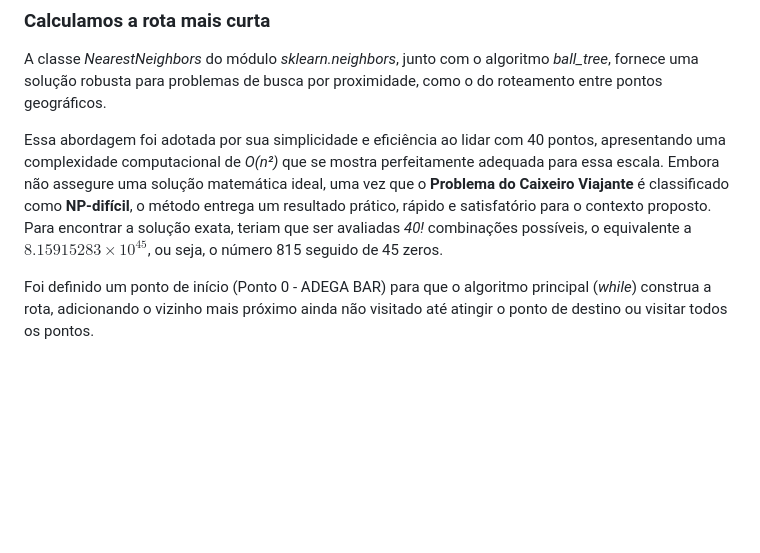
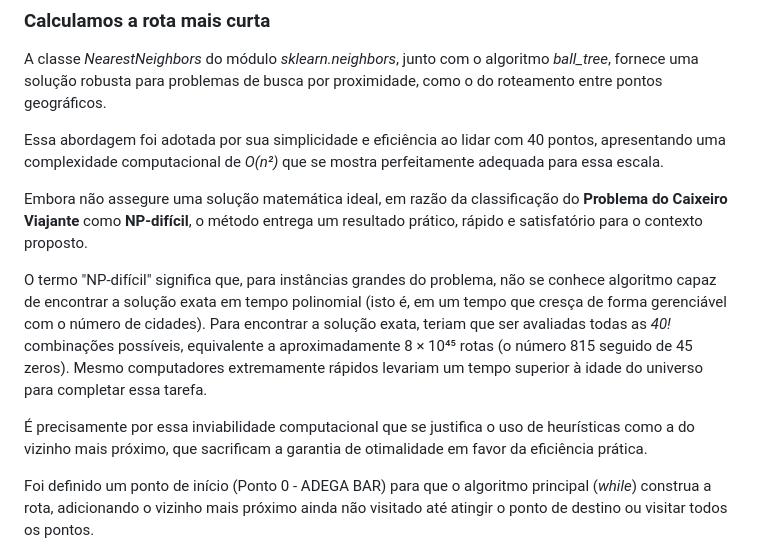
Before and after one commit to guiajf/percurso, a Markdown page: README.md, the part around the change. Rendered like a GitHub page; blank space fills up the shorter version.

Commit message:
Enhance README with detailed explanation of heuristics
Expands on the explanation of the Nearest Neighbors approach and the Traveling Salesman Problem, emphasizing computational complexity and practical efficiency.

```diff
--- a/README.md
+++ b/README.md
@@ -181,8 +181,27 @@ A classe *NearestNeighbors* do módulo *sklearn.neighbors*, junto com o
 algoritmo *ball_tree*, fornece uma solução robusta para problemas de
 busca por proximidade, como o do roteamento entre pontos geográficos.
 
-Essa abordagem foi adotada por sua simplicidade e eficiência ao lidar com 40 pontos, apresentando uma complexidade computacional de *O(n²)* que se mostra perfeitamente adequada para essa escala. Embora não assegure uma solução matemática ideal, uma vez que o **Problema do Caixeiro Viajante** é classificado como **NP-difícil**, o método entrega um resultado prático, rápido e satisfatório para o contexto proposto. Para encontrar a solução exata, teriam que ser avaliadas *40!* combinações possíveis, o equivalente a $8.15915283 \times 10^{45}$, ou seja, o número 815 seguido de 45 zeros.
+Essa abordagem foi adotada por sua simplicidade e eficiência ao lidar
+com 40 pontos, apresentando uma complexidade computacional de *O(n²)*
+que se mostra perfeitamente adequada para essa escala.
 
+Embora não assegure uma solução matemática ideal, em razão da
+classificação do **Problema do Caixeiro Viajante** como **NP-difícil**,
+o método entrega um resultado prático, rápido e satisfatório para
+o contexto proposto.
+
+O termo "NP-difícil" significa que, para instâncias grandes do problema,
+não se conhece algoritmo capaz de encontrar a solução exata em tempo
+polinomial (isto é, em um tempo que cresça de forma gerenciável com o
+número de cidades). Para encontrar a solução exata, teriam que ser
+avaliadas todas as *40!* combinações possíveis, equivalente a
+aproximadamente 8 × 10⁴⁵ rotas (o número 815 seguido de 45 zeros).
+Mesmo computadores extremamente rápidos levariam um tempo superior à
+idade do universo para completar essa tarefa.
+
+É precisamente por essa inviabilidade computacional que se justifica
+o uso de heurísticas como a do vizinho mais próximo, que sacrificam
+a garantia de otimalidade em favor da eficiência prática.
 
 Foi definido um ponto de início (Ponto 0 - ADEGA BAR) para que o algoritmo principal (*while*) construa a rota, adicionando o vizinho mais próximo ainda não visitado até atingir o ponto de destino ou visitar todos os pontos.
 
```
